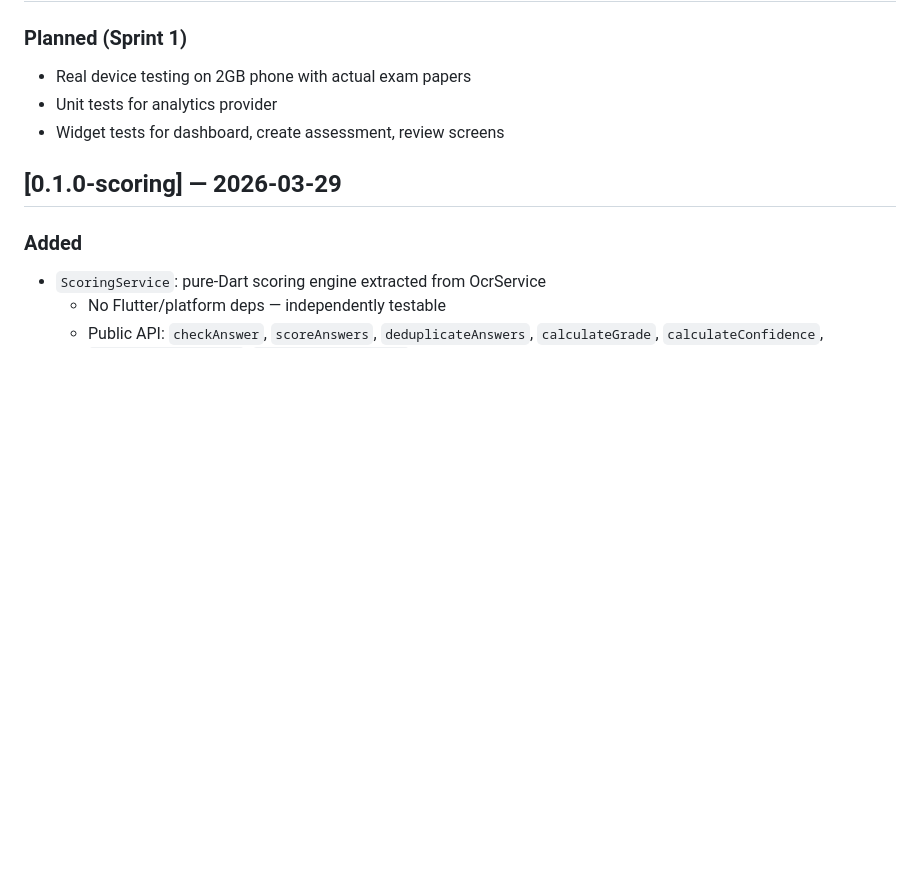
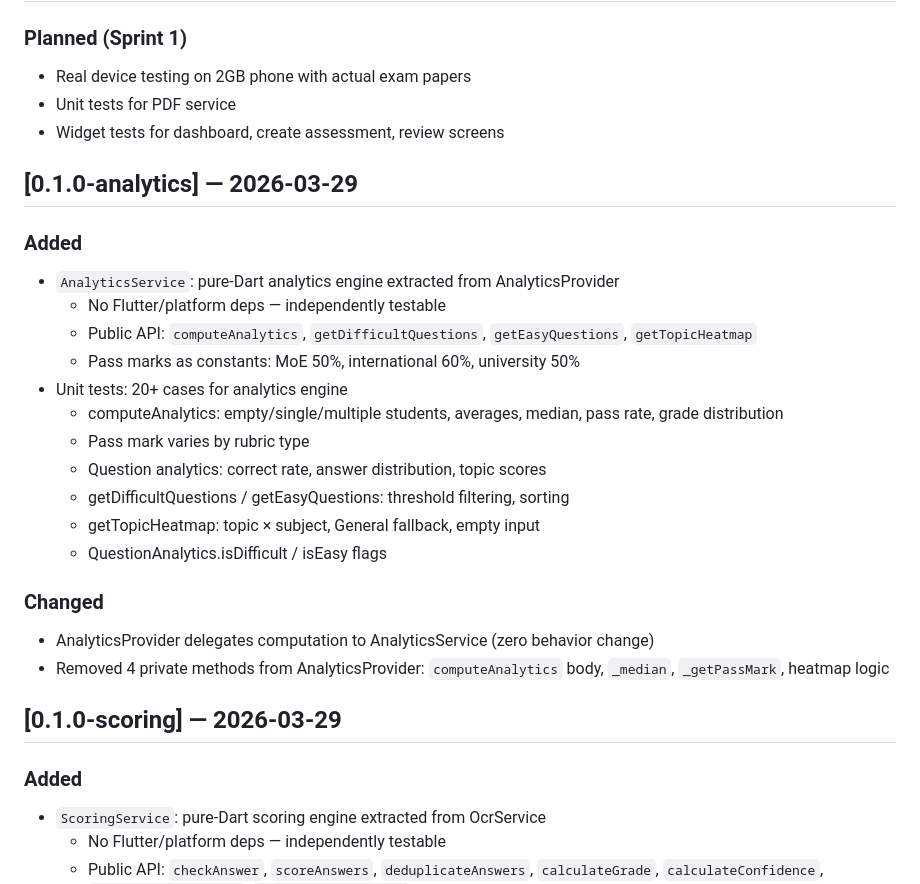
Before and after one commit to Mayademe1020/ethiograde, a Markdown page: CHANGELOG.md, the part around the change. Drawn GitHub-style; blank space fills up the shorter version.

Commit message:
[Docs] Update sprint board and changelog for analytics extraction

```diff
--- a/CHANGELOG.md
+++ b/CHANGELOG.md
@@ -16,8 +16,27 @@ Categories: `Added` `Changed` `Fixed` `Improved` `Removed` `Deprecated` `Securit
 
 ### Planned (Sprint 1)
 - Real device testing on 2GB phone with actual exam papers
-- Unit tests for analytics provider
+- Unit tests for PDF service
 - Widget tests for dashboard, create assessment, review screens
+
+## [0.1.0-analytics] — 2026-03-29
+
+### Added
+- `AnalyticsService`: pure-Dart analytics engine extracted from AnalyticsProvider
+  - No Flutter/platform deps — independently testable
+  - Public API: `computeAnalytics`, `getDifficultQuestions`, `getEasyQuestions`, `getTopicHeatmap`
+  - Pass marks as constants: MoE 50%, international 60%, university 50%
+- Unit tests: 20+ cases for analytics engine
+  - computeAnalytics: empty/single/multiple students, averages, median, pass rate, grade distribution
+  - Pass mark varies by rubric type
+  - Question analytics: correct rate, answer distribution, topic scores
+  - getDifficultQuestions / getEasyQuestions: threshold filtering, sorting
+  - getTopicHeatmap: topic × subject, General fallback, empty input
+  - QuestionAnalytics.isDifficult / isEasy flags
+
+### Changed
+- AnalyticsProvider delegates computation to AnalyticsService (zero behavior change)
+- Removed 4 private methods from AnalyticsProvider: `computeAnalytics` body, `_median`, `_getPassMark`, heatmap logic
 
 ## [0.1.0-scoring] — 2026-03-29
 
```
Also changed, not shown: PROJECT_STATE.md (+1 -1 lines).
